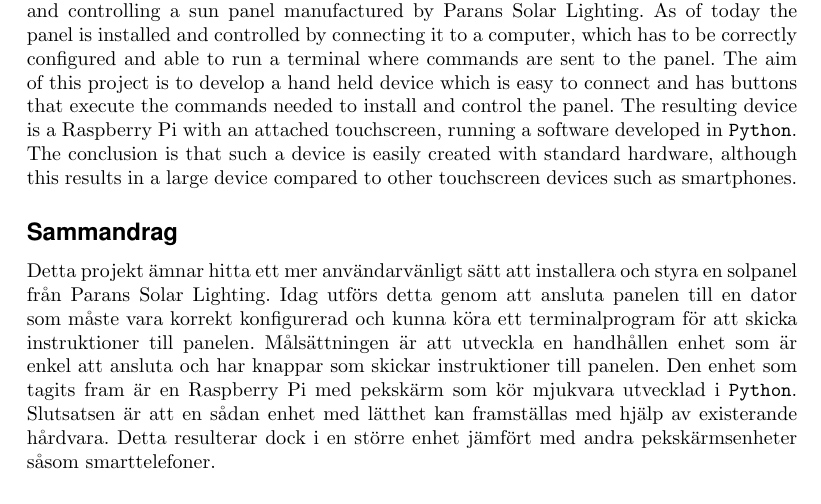
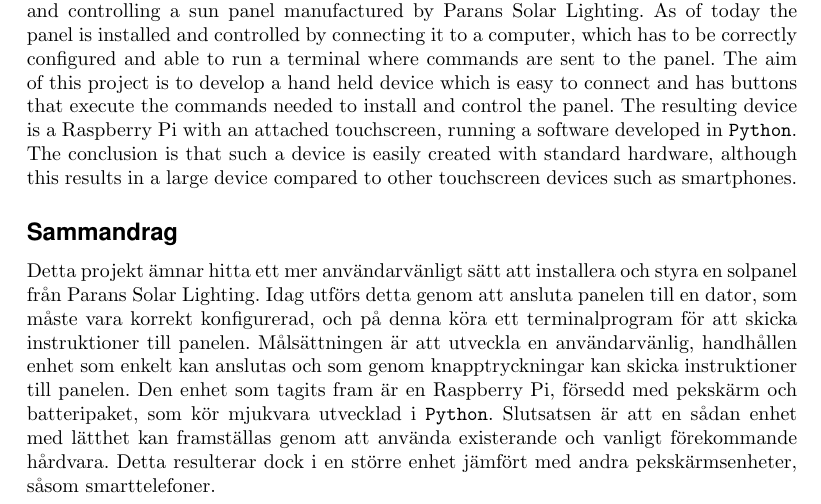
Before and after one commit to MrAkergren/SolarRemote, a LaTeX thesis (doc/tex/thesis/thesis.tex): part of page 2 of 17, cut so that both start at the same text. Compiled offline with pdfLaTeX.

Commit message:
Updated 'sammandrag'

```diff
--- a/doc/tex/thesis/thesis.tex
+++ b/doc/tex/thesis/thesis.tex
@@ -93,16 +93,17 @@
     \label{sub:sammandrag}
             Detta projekt ämnar hitta ett mer användarvänligt sätt att
             installera och styra en solpanel från Parans Solar Lighting. Idag
-            utförs detta genom att ansluta panelen till en dator som måste vara
-            korrekt konfigurerad och kunna köra ett terminalprogram för att
+            utförs detta genom att ansluta panelen till en dator, som måste vara
+            korrekt konfigurerad, och på denna köra ett terminalprogram för att
             skicka instruktioner till panelen. Målsättningen är att utveckla en
-            handhållen enhet som är enkel att ansluta och har knappar som
-            skickar instruktioner till panelen. Den enhet som tagits fram är en
-            Raspberry Pi med pekskärm som kör mjukvara utvecklad i
-            \texttt{Python}. Slutsatsen är att en sådan enhet med lätthet kan
-            framställas med hjälp av existerande hårdvara. Detta resulterar dock
-            i en större enhet jämfört med andra pekskärmsenheter såsom
-            smarttelefoner.
+            användarvänlig, handhållen enhet som enkelt kan anslutas och som
+            genom knapptryckningar kan skicka instruktioner till panelen. Den
+            enhet som tagits fram är en Raspberry Pi, försedd med pekskärm och
+            batteripaket, som kör mjukvara utvecklad i \texttt{Python}.
+            Slutsatsen är att en sådan enhet med lätthet kan framställas genom
+            att använda existerande och vanligt förekommande hårdvara. Detta
+            resulterar dock i en större enhet jämfört med andra
+            pekskärmsenheter, såsom smarttelefoner.
 
     % subsection sammandrag (end)
 
```
